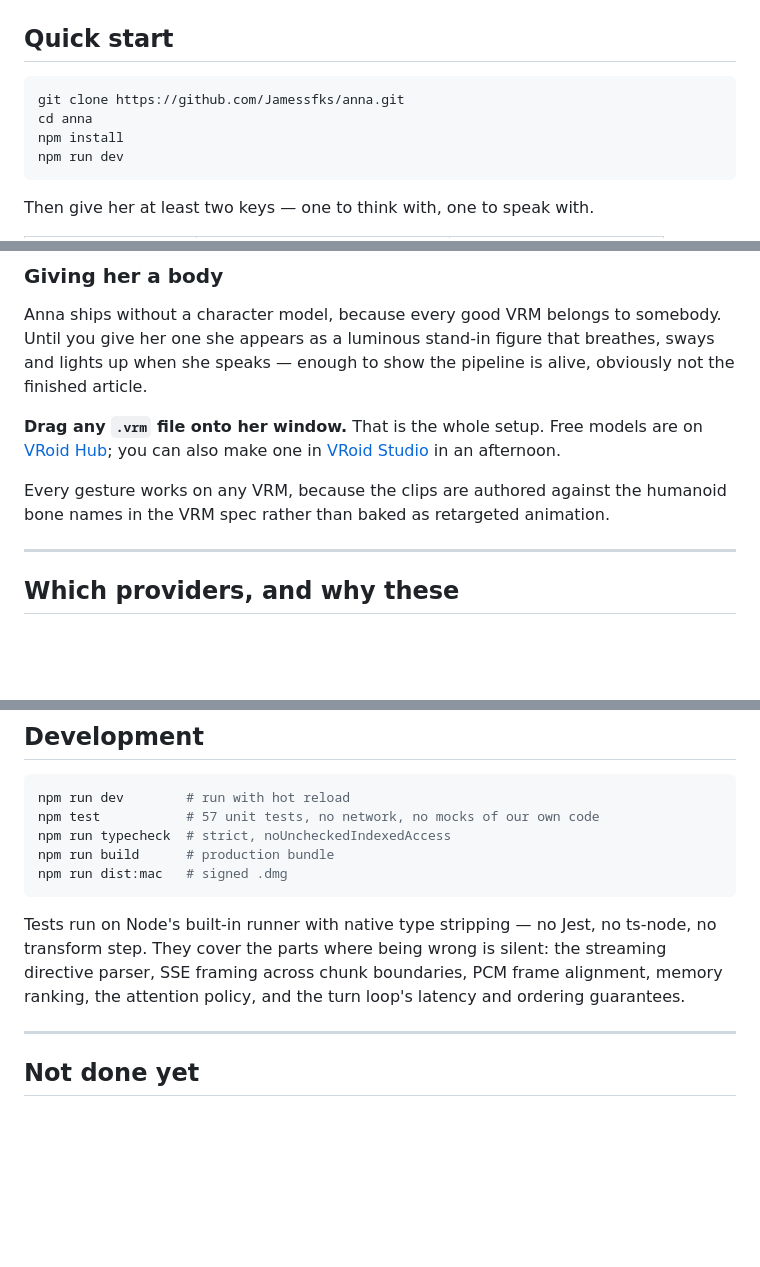
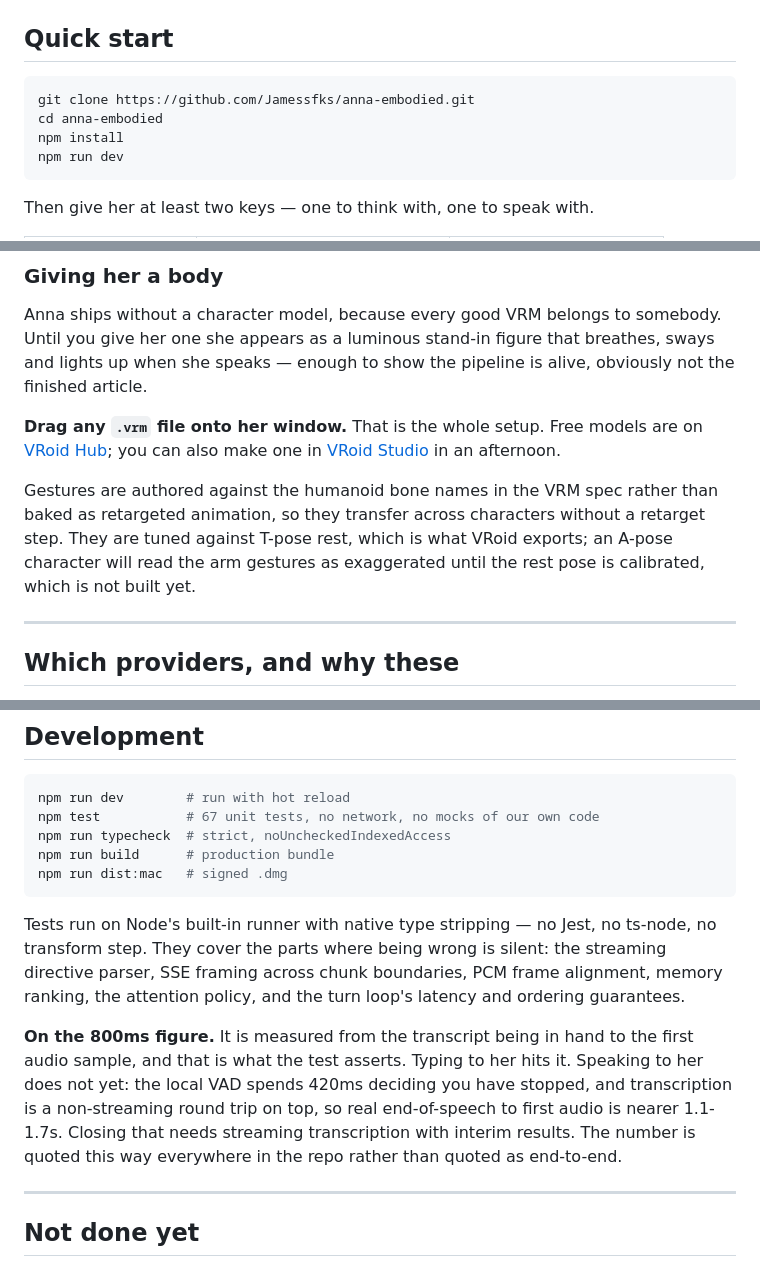
Before and after one commit to Jamessfks/Hers, a Markdown page: README.md, 3 parts joined by grey strips. Drawn GitHub-style; blank space fills up the shorter version.

````diff
--- a/README.md
+++ b/README.md
@@ -47,8 +47,8 @@ the entire product.
 ## Quick start
 
 ```bash
-git clone https://github.com/Jamessfks/anna.git
-cd anna
+git clone https://github.com/Jamessfks/anna-embodied.git
+cd anna-embodied
 npm install
 npm run dev
 ```
@@ -76,8 +76,11 @@ alive, obviously not the finished article.
 are on [VRoid Hub](https://hub.vroid.com/); you can also make one in
 [VRoid Studio](https://vroid.com/en/studio) in an afternoon.
 
-Every gesture works on any VRM, because the clips are authored against the
-humanoid bone names in the VRM spec rather than baked as retargeted animation.
+Gestures are authored against the humanoid bone names in the VRM spec rather
+than baked as retargeted animation, so they transfer across characters without
+a retarget step. They are tuned against T-pose rest, which is what VRoid
+exports; an A-pose character will read the arm gestures as exaggerated until
+the rest pose is calibrated, which is not built yet.
 
 ---
 
@@ -132,7 +135,7 @@ boundary is where it is, is in
 
 ```bash
 npm run dev        # run with hot reload
-npm test           # 57 unit tests, no network, no mocks of our own code
+npm test           # 67 unit tests, no network, no mocks of our own code
 npm run typecheck  # strict, noUncheckedIndexedAccess
 npm run build      # production bundle
 npm run dist:mac   # signed .dmg
@@ -143,6 +146,14 @@ ts-node, no transform step. They cover the parts where being wrong is silent:
 the streaming directive parser, SSE framing across chunk boundaries, PCM frame
 alignment, memory ranking, the attention policy, and the turn loop's latency and
 ordering guarantees.
+
+**On the 800ms figure.** It is measured from the transcript being in hand to the
+first audio sample, and that is what the test asserts. Typing to her hits it.
+Speaking to her does not yet: the local VAD spends 420ms deciding you have
+stopped, and transcription is a non-streaming round trip on top, so real
+end-of-speech to first audio is nearer 1.1-1.7s. Closing that needs streaming
+transcription with interim results. The number is quoted this way everywhere in
+the repo rather than quoted as end-to-end.
 
 ---
 
````
Also changed, not shown: other parts of README.md (+4 -0 lines), docs/ARCHITECTURE.md (+11 -3 lines), docs/BENCHMARK.md (+1 -1 lines).
